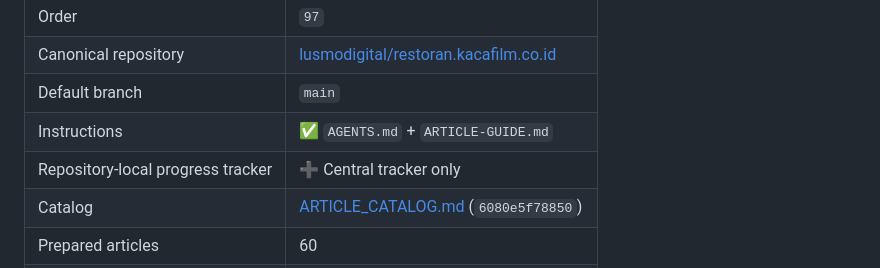
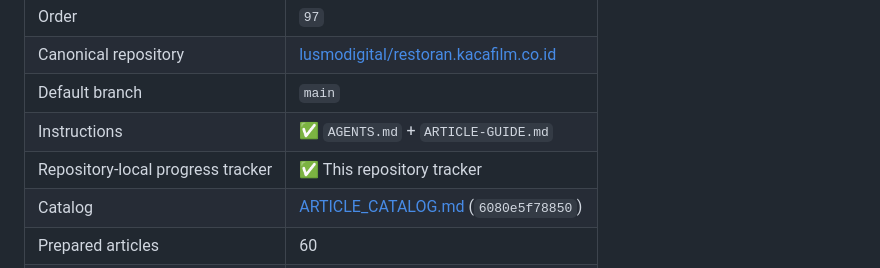
Before and after one commit to lusmodigital/restoran.kacafilm.co.id, a Markdown page: ARTICLE_PROGRESS.md, the part around one of its changes. Drawn GitHub-style.

Commit message:
Add article progress tracker
Create the repository-local article status ledger and require non-destructive review notes.

```diff
--- a/ARTICLE_PROGRESS.md
+++ b/ARTICLE_PROGRESS.md
@@ -12,7 +12,7 @@ Last generated: **2026-08-22 23:29:48 (Asia/Jakarta)**
 | Canonical repository | [lusmodigital/restoran.kacafilm.co.id](https://github.com/lusmodigital/restoran.kacafilm.co.id) |
 | Default branch | `main` |
 | Instructions | ✅ `AGENTS.md` + `ARTICLE-GUIDE.md` |
-| Repository-local progress tracker | ➕ Central tracker only |
+| Repository-local progress tracker | ✅ This repository tracker |
 | Catalog | [ARTICLE_CATALOG.md](https://github.com/lusmodigital/restoran.kacafilm.co.id/blob/main/ARTICLE_CATALOG.md) (`6080e5f78850`) |
 | Prepared articles | 60 |
 | Accepted and pushed | 0 |
```
Also changed, not shown: other parts of ARTICLE_PROGRESS.md (+1 -1 lines).
